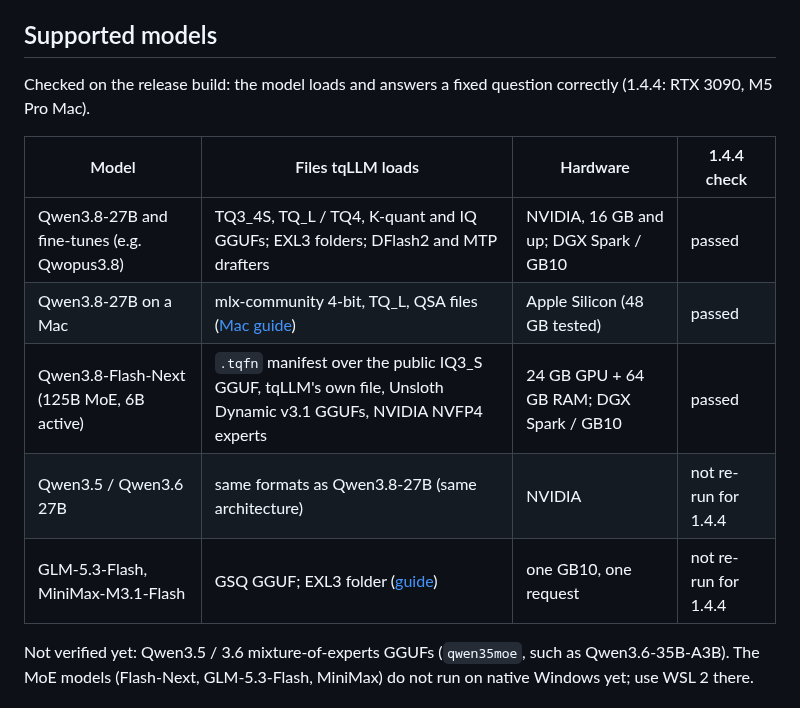
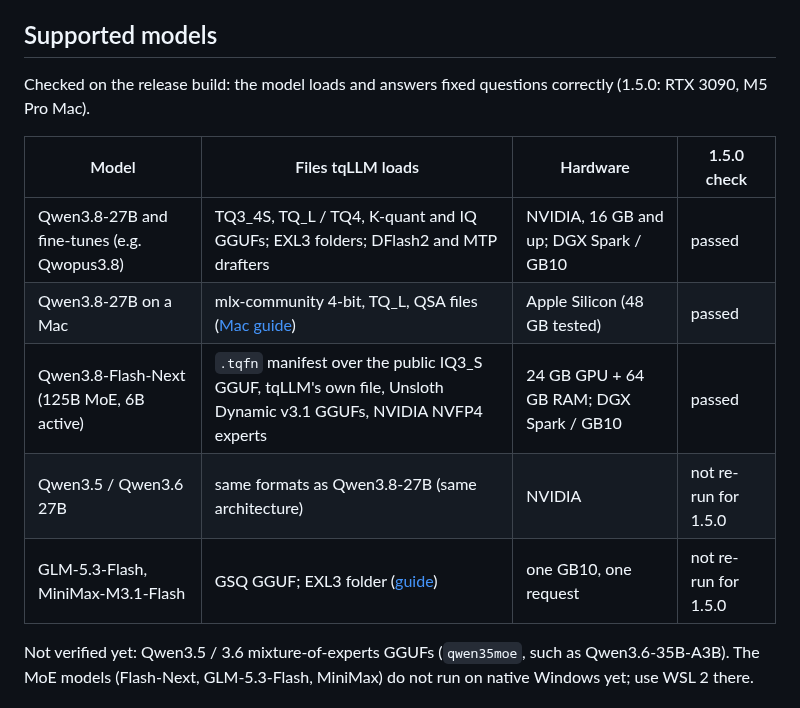
Before and after one commit to turbo-tan/tqllm, a Markdown page: README.md, the part around the change. Drawn GitHub-style.

Commit message:
README: supported models checked on 1.5.0 (RTX 3090, M5 Pro Mac)

```diff
--- a/README.md
+++ b/README.md
@@ -32,15 +32,15 @@ Flash-Next setup (RTX 30 or newer with 24 GB and 64 GB RAM, or a GB10):
 
 ## Supported models
 
-Checked on the release build: the model loads and answers a fixed question correctly (1.4.4: RTX 3090, M5 Pro Mac).
+Checked on the release build: the model loads and answers fixed questions correctly (1.5.0: RTX 3090, M5 Pro Mac).
 
-| Model | Files tqLLM loads | Hardware | 1.4.4 check |
+| Model | Files tqLLM loads | Hardware | 1.5.0 check |
 |---|---|---|---|
 | Qwen3.8-27B and fine-tunes (e.g. Qwopus3.8) | TQ3_4S, TQ_L / TQ4, K-quant and IQ GGUFs; EXL3 folders; DFlash2 and MTP drafters | NVIDIA, 16 GB and up; DGX Spark / GB10 | passed |
 | Qwen3.8-27B on a Mac | mlx-community 4-bit, TQ_L, QSA files ([Mac guide](docs/guides/mac.md)) | Apple Silicon (48 GB tested) | passed |
 | Qwen3.8-Flash-Next (125B MoE, 6B active) | `.tqfn` manifest over the public IQ3_S GGUF, tqLLM's own file, Unsloth Dynamic v3.1 GGUFs, NVIDIA NVFP4 experts | 24 GB GPU + 64 GB RAM; DGX Spark / GB10 | passed |
-| Qwen3.5 / Qwen3.6 27B | same formats as Qwen3.8-27B (same architecture) | NVIDIA | not re-run for 1.4.4 |
-| GLM-5.3-Flash, MiniMax-M3.1-Flash | GSQ GGUF; EXL3 folder ([guide](docs/guides/gb10-big-moe.md)) | one GB10, one request | not re-run for 1.4.4 |
+| Qwen3.5 / Qwen3.6 27B | same formats as Qwen3.8-27B (same architecture) | NVIDIA | not re-run for 1.5.0 |
+| GLM-5.3-Flash, MiniMax-M3.1-Flash | GSQ GGUF; EXL3 folder ([guide](docs/guides/gb10-big-moe.md)) | one GB10, one request | not re-run for 1.5.0 |
 
 Not verified yet: Qwen3.5 / 3.6 mixture-of-experts GGUFs (`qwen35moe`, such as Qwen3.6-35B-A3B). The MoE models
 (Flash-Next, GLM-5.3-Flash, MiniMax) do not run on native Windows yet; use WSL 2 there.
```
